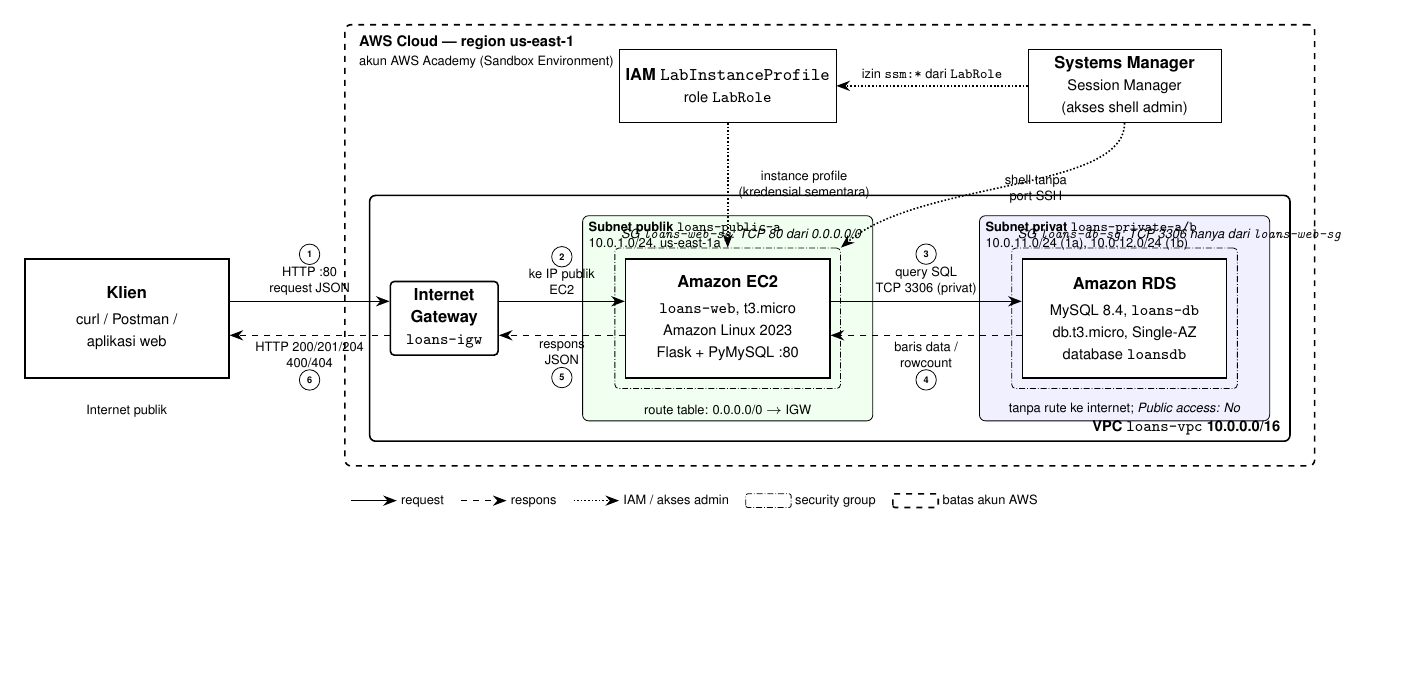
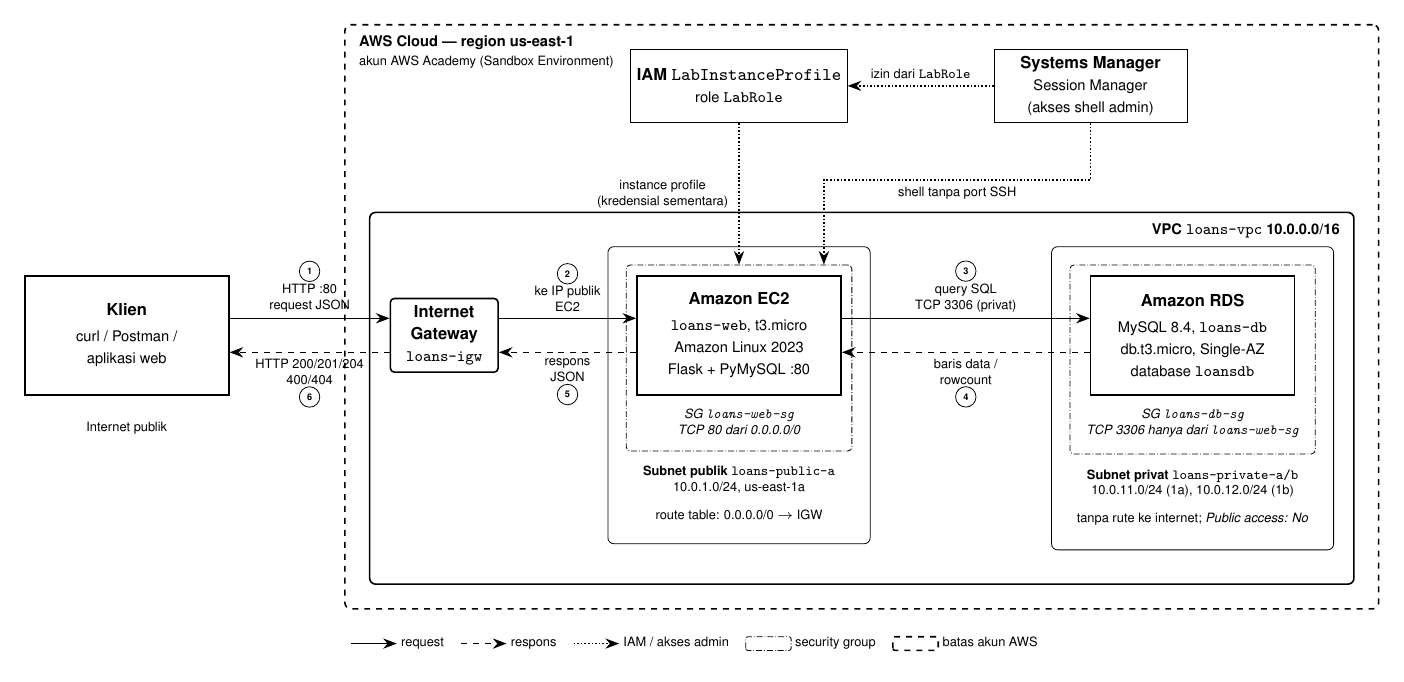
Before and after one commit to ZaiskyDNA/cloud-computing-peminjaman-alat, a LaTeX figure (docs/arsitektur/diagram-arsitektur.tex): the whole page, the shorter picture padded with empty space. Compiled offline with pdfLaTeX.

Commit message:
Perbarui diagram arsitektur Track A (hitam putih) dan PDF hasil kompilasi

```diff
--- a/docs/arsitektur/diagram-arsitektur.tex
+++ b/docs/arsitektur/diagram-arsitektur.tex
@@ -33,51 +33,51 @@
 \node[igw] (igw) at (4.4,0)
   {\textbf{Internet}\\\textbf{Gateway}\\\footnotesize\texttt{loans-igw}};
 
-\node[svc] (ec2) at (9.4,0)
+\node[svc] (ec2) at (9.6,0)
   {\textbf{Amazon EC2}\\[2pt]\footnotesize \texttt{loans-web}, t3.micro\\
    \footnotesize Amazon Linux 2023\\\footnotesize Flask + PyMySQL :80};
 
-\node[svc] (rds) at (16.4,0)
+\node[svc] (rds) at (17.6,0)
   {\textbf{Amazon RDS}\\[2pt]\footnotesize MySQL 8.4, \texttt{loans-db}\\
    \footnotesize db.t3.micro, Single-AZ\\\footnotesize database \texttt{loansdb}};
 
-\node[aux] (role) at (9.4,4.1)
-  {\textbf{IAM \texttt{LabInstanceProfile}}\\\footnotesize role \texttt{LabRole}};
-
-\node[aux] (ssm) at (16.4,4.1)
-  {\textbf{Systems Manager}\\\footnotesize Session Manager\\\footnotesize (akses shell admin)};
-
 % ------------------------------------------------------- security group
-\node[sg, fit=(ec2)] (websg) {};
-\node[anchor=south west, font=\scriptsize\itshape] at (websg.north west)
-  {SG \texttt{loans-web-sg}: TCP 80 dari 0.0.0.0/0};
-\node[sg, fit=(rds)] (dbsg) {};
-\node[anchor=south west, font=\scriptsize\itshape] at (dbsg.north west)
-  {SG \texttt{loans-db-sg}: TCP 3306 hanya dari \texttt{loans-web-sg}};
+\node[anchor=north, lbl, font=\scriptsize\itshape] (webl) at ($(ec2.south)+(0,-0.12)$)
+  {SG \texttt{loans-web-sg}\\TCP 80 dari 0.0.0.0/0};
+\node[sg, fit=(ec2)(webl)] (websg) {};
+\node[anchor=north, lbl, font=\scriptsize\itshape] (dbl) at ($(rds.south)+(0,-0.12)$)
+  {SG \texttt{loans-db-sg}\\TCP 3306 hanya dari \texttt{loans-web-sg}};
+\node[sg, fit=(rds)(dbl)] (dbsg) {};
 
 % ------------------------------------------------------------------ subnet
+\node[anchor=north, font=\scriptsize, align=center] (pubt) at ($(websg.south)+(0,-0.15)$)
+  {\textbf{Subnet publik} \texttt{loans-public-a}\\10.0.1.0/24, us-east-1a};
+\node[anchor=north, font=\scriptsize, align=center] (pubf) at ($(pubt.south)+(0,-0.05)$)
+  {route table: 0.0.0.0/0 $\rightarrow$ IGW};
+\node[anchor=north, font=\scriptsize, align=center] (privt) at ($(dbsg.south)+(0,-0.15)$)
+  {\textbf{Subnet privat} \texttt{loans-private-a/b}\\10.0.11.0/24 (1a), 10.0.12.0/24 (1b)};
+\node[anchor=north, font=\scriptsize, align=center] (privf) at ($(privt.south)+(0,-0.05)$)
+  {tanpa rute ke internet; \textit{Public access: No}};
 \begin{scope}[on background layer]
-  \node[zone, fill=green!6, inner sep=16pt, fit=(websg)] (pub) {};
-  \node[zone, fill=blue!6, inner sep=16pt, fit=(dbsg)] (priv) {};
+  \node[zone, fit=(websg)(pubt)(pubf)] (pub) {};
+  \node[zone, fit=(dbsg)(privt)(privf)] (priv) {};
 \end{scope}
-\node[anchor=north west, font=\scriptsize, align=left] at (pub.north west)
-  {\textbf{Subnet publik} \texttt{loans-public-a}\\10.0.1.0/24, us-east-1a};
-\node[anchor=north west, font=\scriptsize, align=left] at (priv.north west)
-  {\textbf{Subnet privat} \texttt{loans-private-a/b}\\10.0.11.0/24 (1a), 10.0.12.0/24 (1b)};
-\node[anchor=south, font=\scriptsize, align=center] at (pub.south)
-  {route table: 0.0.0.0/0 $\rightarrow$ IGW};
-\node[anchor=south, font=\scriptsize, align=center] at (priv.south)
-  {tanpa rute ke internet; \textit{Public access: No}};
+
+% ------------------------------------------------------------ IAM & admin
+\node[aux] (role) at (9.6,4.4)
+  {\textbf{IAM \texttt{LabInstanceProfile}}\\\footnotesize role \texttt{LabRole}};
+\node[aux] (ssm) at (15.8,4.4)
+  {\textbf{Systems Manager}\\\footnotesize Session Manager\\\footnotesize (akses shell admin)};
 
 % --------------------------------------------------------------------- VPC
 \begin{scope}[on background layer]
-  \node[draw, thick, rounded corners=3pt, inner sep=10pt,
+  \node[draw, thick, rounded corners=3pt, inner sep=10pt, inner ysep=17pt,
         fit=(pub)(priv)(igw)] (vpc) {};
   \node[draw, thick, dashed, rounded corners=3pt, inner sep=12pt,
         fit=(vpc)(role)(ssm)] (aws) {};
 \end{scope}
-\node[anchor=south east, font=\footnotesize\bfseries, align=right]
-  at (vpc.south east) {VPC \texttt{loans-vpc} 10.0.0.0/16\ };
+\node[anchor=north east, font=\footnotesize\bfseries, align=right]
+  at ($(vpc.north east)+(-0.15,-0.1)$) {VPC \texttt{loans-vpc} 10.0.0.0/16};
 \node[anchor=north west, font=\footnotesize\bfseries, align=left]
   at ($(aws.north west)+(0.15,-0.1)$)
   {AWS Cloud --- region us-east-1\\
@@ -103,11 +103,11 @@
            ($(client.east)+(0,-0.3)$);
 
 % ------------------------------------------------------------ IAM & admin
-\draw[iam] (role.south) -- node[right, lbl, xshift=2pt]{instance profile\\(kredensial sementara)}
+\draw[iam] (role.south) -- node[left, lbl, xshift=-2pt]{instance profile\\(kredensial sementara)}
            (websg.north);
-\draw[iam] (ssm.west) -- node[above, lbl]{izin \texttt{ssm:*} dari \texttt{LabRole}} (role.east);
-\draw[iam] (ssm.south) .. controls +(0,-1.2) and +(1.4,1.2) .. node[pos=0.55, right, lbl, xshift=2pt]
-           {shell tanpa\\port SSH} (websg.north east);
+\draw[iam] (ssm.west) -- node[above, lbl]{izin dari \texttt{LabRole}} (role.east);
+\draw[iam] (ssm.south) -- ++(0,-1.0) -| node[pos=0.25, below, lbl]{shell tanpa port SSH}
+           ($(websg.north east)+(-0.5,0)$);
 
 % ------------------------------------------------------------------ legenda
 \node[anchor=north west, font=\scriptsize, align=left]
```
Also changed, not shown: docs/arsitektur/diagram-arsitektur.pdf.
